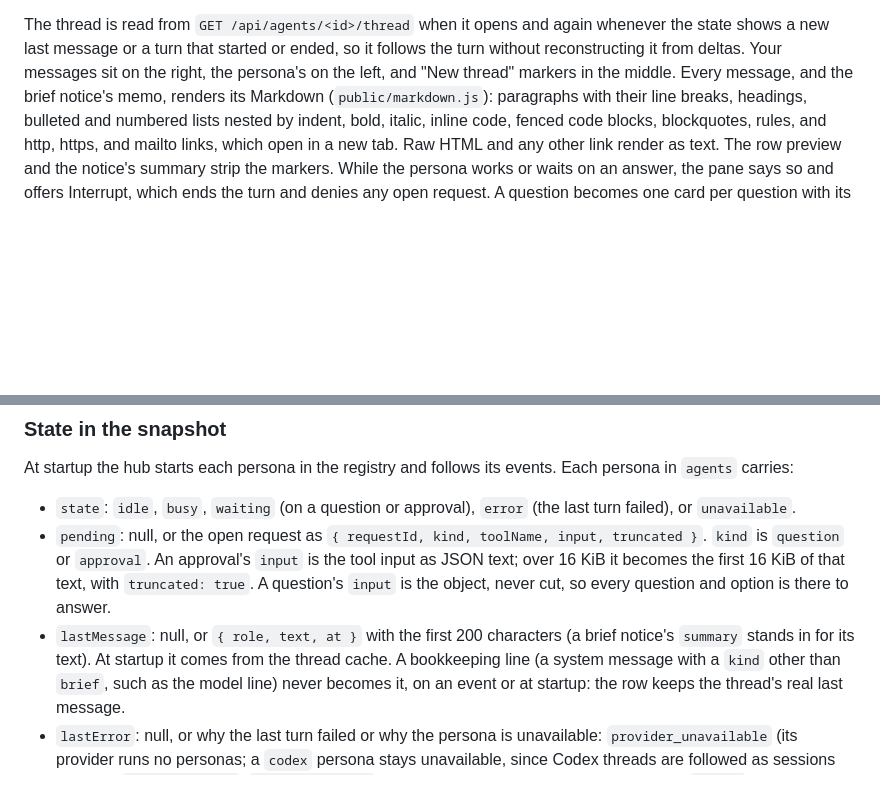
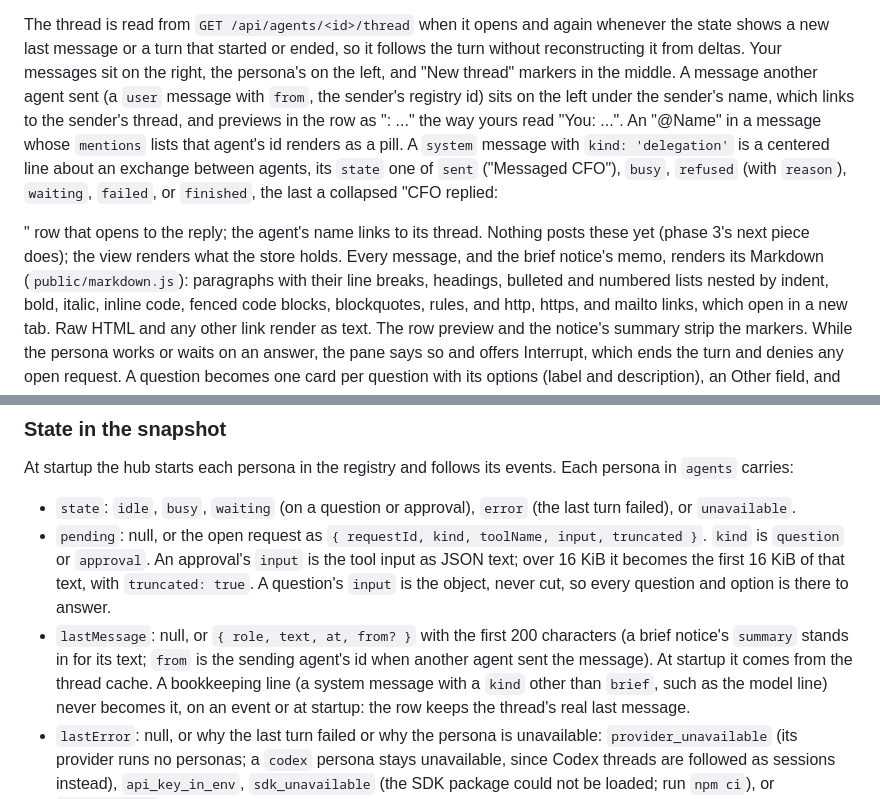
Before and after one commit to hunterphillips/personal-assistant, a Markdown page: dashboard/app/README.md, 2 parts joined by grey strips. GitHub-like rendering; blank space fills up the shorter version.

Commit message:
Docs: messages between agents, mention pills, delegation lines, and from on lastMessage
Co-Authored-By: Claude Fable 5.1 <noreply@anthropic.com>
Claude-Session: https://claude.ai/code/session_01DKAX8S9uLzydcXXd77SauV

```diff
--- a/dashboard/app/README.md
+++ b/dashboard/app/README.md
@@ -555,7 +555,17 @@ The thread is read from `GET /api/agents/<id>/thread` when it opens and
 again whenever the state shows a new last message or a turn that started or
 ended, so it follows the turn without reconstructing it from deltas. Your
 messages sit on the right, the persona's on the left, and "New thread"
-markers in the middle. Every message, and the brief notice's memo, renders
+markers in the middle. A message another agent sent (a `user` message
+with `from`, the sender's registry id) sits on the left under the sender's
+name, which links to the sender's thread, and previews in the row as
+"<Sender>: ..." the way yours read "You: ...". An "@Name" in a message
+whose `mentions` lists that agent's id renders as a pill. A `system`
+message with `kind: 'delegation'` is a centered line about an exchange
+between agents, its `state` one of `sent` ("Messaged CFO"), `busy`,
+`refused` (with `reason`), `waiting`, `failed`, or `finished`, the last a
+collapsed "CFO replied: <summary>" row that opens to the reply; the agent's
+name links to its thread. Nothing posts these yet (phase 3's next piece
+does); the view renders what the store holds. Every message, and the brief notice's memo, renders
 its Markdown (`public/markdown.js`): paragraphs with their line breaks,
 headings, bulleted and numbered lists nested by indent, bold, italic,
 inline code, fenced code blocks, blockquotes, rules, and http, https, and
@@ -661,8 +671,9 @@ events. Each persona in `agents` carries:
   `input` is the tool input as JSON text; over 16 KiB it becomes the first
   16 KiB of that text, with `truncated: true`. A question's `input` is the
   object, never cut, so every question and option is there to answer.
-- `lastMessage`: null, or `{ role, text, at }` with the first 200
-  characters (a brief notice's `summary` stands in for its text). At
+- `lastMessage`: null, or `{ role, text, at, from? }` with the first 200
+  characters (a brief notice's `summary` stands in for its text; `from` is
+  the sending agent's id when another agent sent the message). At
   startup it comes from the thread cache. A bookkeeping line (a system
   message with a `kind` other than `brief`, such as the model line) never
   becomes it, on an event or at startup: the row keeps the thread's real
```
